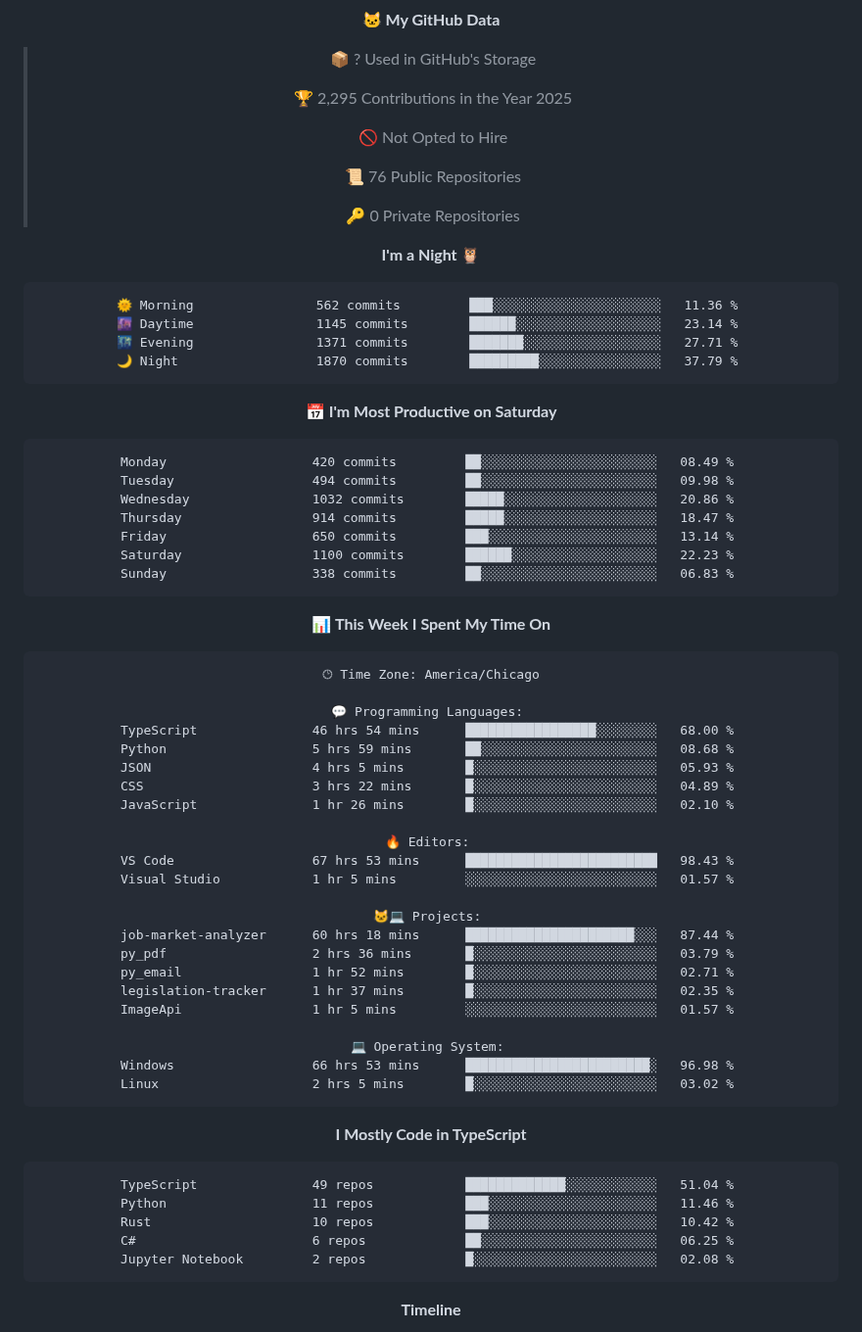
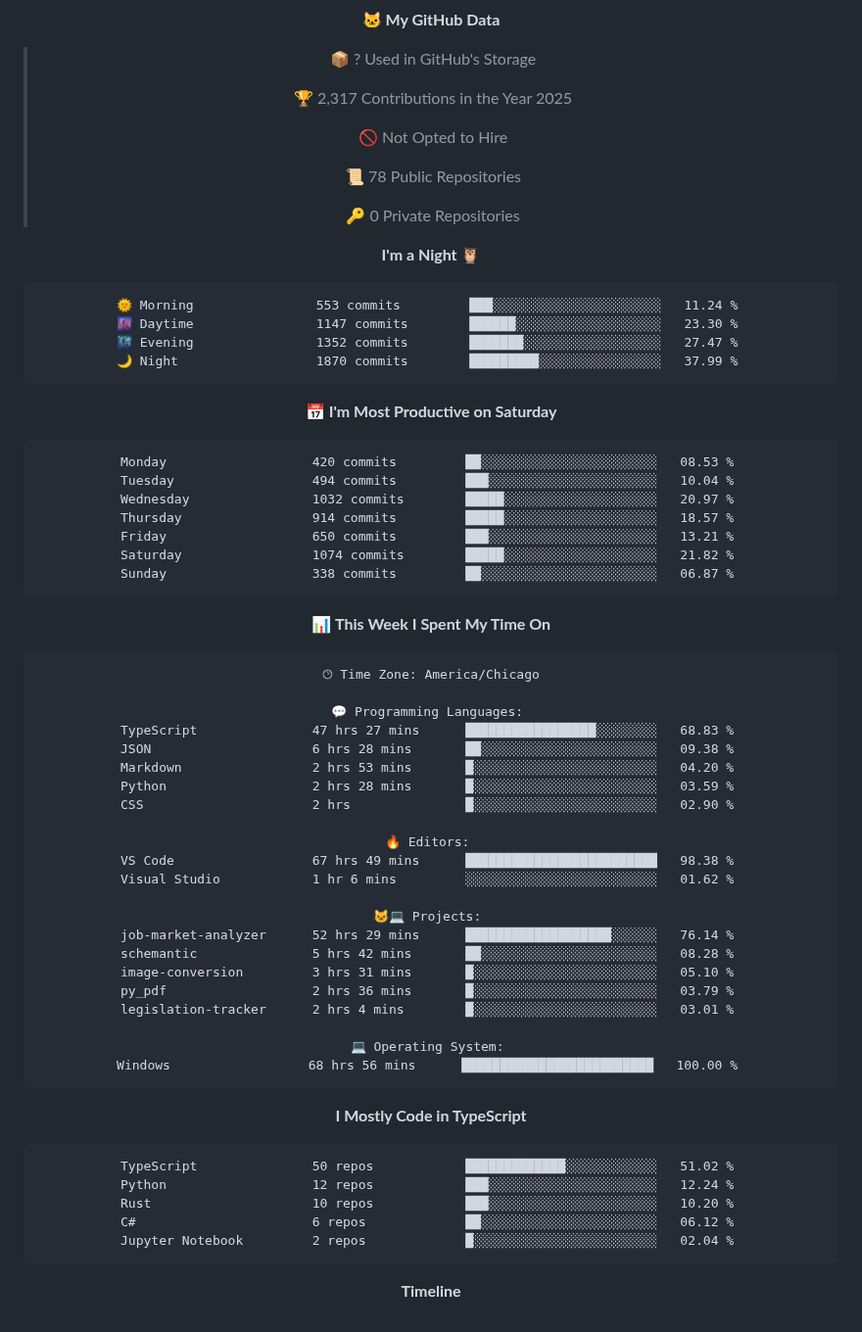
Before and after one commit to Cstannahill/Cstannahill, a Markdown page: README.md, the part around one of its changes. Shown at 98% size. Drawn GitHub-style.

Commit message:
Updated with Dev Metrics

````diff
--- a/README.md
+++ b/README.md
@@ -280,32 +280,32 @@ I build fast, document thoroughly, and prioritize MVP-first releases so projects
 
 > 📦 ? Used in GitHub's Storage
  >
-> 🏆 2,295 Contributions in the Year 2025
+> 🏆 2,317 Contributions in the Year 2025
  >
 > 🚫 Not Opted to Hire
  >
-> 📜 76 Public Repositories
+> 📜 78 Public Repositories
  >
 > 🔑 0 Private Repositories
  >
 **I'm a Night 🦉**
 
 ```text
-🌞 Morning                562 commits         ███░░░░░░░░░░░░░░░░░░░░░░   11.36 %
-🌆 Daytime                1145 commits        ██████░░░░░░░░░░░░░░░░░░░   23.14 %
-🌃 Evening                1371 commits        ███████░░░░░░░░░░░░░░░░░░   27.71 %
-🌙 Night                  1870 commits        █████████░░░░░░░░░░░░░░░░   37.79 %
+🌞 Morning                553 commits         ███░░░░░░░░░░░░░░░░░░░░░░   11.24 %
+🌆 Daytime                1147 commits        ██████░░░░░░░░░░░░░░░░░░░   23.30 %
+🌃 Evening                1352 commits        ███████░░░░░░░░░░░░░░░░░░   27.47 %
+🌙 Night                  1870 commits        █████████░░░░░░░░░░░░░░░░   37.99 %
 ```
 📅 **I'm Most Productive on Saturday**
 
 ```text
-Monday                   420 commits         ██░░░░░░░░░░░░░░░░░░░░░░░   08.49 %
-Tuesday                  494 commits         ██░░░░░░░░░░░░░░░░░░░░░░░   09.98 %
-Wednesday                1032 commits        █████░░░░░░░░░░░░░░░░░░░░   20.86 %
-Thursday                 914 commits         █████░░░░░░░░░░░░░░░░░░░░   18.47 %
-Friday                   650 commits         ███░░░░░░░░░░░░░░░░░░░░░░   13.14 %
-Saturday                 1100 commits        ██████░░░░░░░░░░░░░░░░░░░   22.23 %
-Sunday                   338 commits         ██░░░░░░░░░░░░░░░░░░░░░░░   06.83 %
+Monday                   420 commits         ██░░░░░░░░░░░░░░░░░░░░░░░   08.53 %
+Tuesday                  494 commits         ███░░░░░░░░░░░░░░░░░░░░░░   10.04 %
+Wednesday                1032 commits        █████░░░░░░░░░░░░░░░░░░░░   20.97 %
+Thursday                 914 commits         █████░░░░░░░░░░░░░░░░░░░░   18.57 %
+Friday                   650 commits         ███░░░░░░░░░░░░░░░░░░░░░░   13.21 %
+Saturday                 1074 commits        █████░░░░░░░░░░░░░░░░░░░░   21.82 %
+Sunday                   338 commits         ██░░░░░░░░░░░░░░░░░░░░░░░   06.87 %
 ```
 
 
@@ -315,36 +315,35 @@ Sunday                   338 commits         ██░░░░░░░░░
 🕑︎ Time Zone: America/Chicago
 
 💬 Programming Languages:
-TypeScript               46 hrs 54 mins      █████████████████░░░░░░░░   68.00 %
-Python                   5 hrs 59 mins       ██░░░░░░░░░░░░░░░░░░░░░░░   08.68 %
-JSON                     4 hrs 5 mins        █░░░░░░░░░░░░░░░░░░░░░░░░   05.93 %
-CSS                      3 hrs 22 mins       █░░░░░░░░░░░░░░░░░░░░░░░░   04.89 %
-JavaScript               1 hr 26 mins        █░░░░░░░░░░░░░░░░░░░░░░░░   02.10 %
+TypeScript               47 hrs 27 mins      █████████████████░░░░░░░░   68.83 %
+JSON                     6 hrs 28 mins       ██░░░░░░░░░░░░░░░░░░░░░░░   09.38 %
+Markdown                 2 hrs 53 mins       █░░░░░░░░░░░░░░░░░░░░░░░░   04.20 %
+Python                   2 hrs 28 mins       █░░░░░░░░░░░░░░░░░░░░░░░░   03.59 %
+CSS                      2 hrs               █░░░░░░░░░░░░░░░░░░░░░░░░   02.90 %
 
 🔥 Editors:
-VS Code                  67 hrs 53 mins      █████████████████████████   98.43 %
-Visual Studio            1 hr 5 mins         ░░░░░░░░░░░░░░░░░░░░░░░░░   01.57 %
+VS Code                  67 hrs 49 mins      █████████████████████████   98.38 %
+Visual Studio            1 hr 6 mins         ░░░░░░░░░░░░░░░░░░░░░░░░░   01.62 %
 
 🐱‍💻 Projects:
-job-market-analyzer      60 hrs 18 mins      ██████████████████████░░░   87.44 %
+job-market-analyzer      52 hrs 29 mins      ███████████████████░░░░░░   76.14 %
+schemantic               5 hrs 42 mins       ██░░░░░░░░░░░░░░░░░░░░░░░   08.28 %
+image-conversion         3 hrs 31 mins       █░░░░░░░░░░░░░░░░░░░░░░░░   05.10 %
 py_pdf                   2 hrs 36 mins       █░░░░░░░░░░░░░░░░░░░░░░░░   03.79 %
-py_email                 1 hr 52 mins        █░░░░░░░░░░░░░░░░░░░░░░░░   02.71 %
-legislation-tracker      1 hr 37 mins        █░░░░░░░░░░░░░░░░░░░░░░░░   02.35 %
-ImageApi                 1 hr 5 mins         ░░░░░░░░░░░░░░░░░░░░░░░░░   01.57 %
+legislation-tracker      2 hrs 4 mins        █░░░░░░░░░░░░░░░░░░░░░░░░   03.01 %
 
 💻 Operating System:
-Windows                  66 hrs 53 mins      ████████████████████████░   96.98 %
-Linux                    2 hrs 5 mins        █░░░░░░░░░░░░░░░░░░░░░░░░   03.02 %
+Windows                  68 hrs 56 mins      █████████████████████████   100.00 %
 ```
 
 **I Mostly Code in TypeScript**
 
 ```text
-TypeScript               49 repos            █████████████░░░░░░░░░░░░   51.04 %
-Python                   11 repos            ███░░░░░░░░░░░░░░░░░░░░░░   11.46 %
-Rust                     10 repos            ███░░░░░░░░░░░░░░░░░░░░░░   10.42 %
-C#                       6 repos             ██░░░░░░░░░░░░░░░░░░░░░░░   06.25 %
-Jupyter Notebook         2 repos             █░░░░░░░░░░░░░░░░░░░░░░░░   02.08 %
+TypeScript               50 repos            █████████████░░░░░░░░░░░░   51.02 %
+Python                   12 repos            ███░░░░░░░░░░░░░░░░░░░░░░   12.24 %
+Rust                     10 repos            ███░░░░░░░░░░░░░░░░░░░░░░   10.20 %
+C#                       6 repos             ██░░░░░░░░░░░░░░░░░░░░░░░   06.12 %
+Jupyter Notebook         2 repos             █░░░░░░░░░░░░░░░░░░░░░░░░   02.04 %
 ```
 
 
````
Also changed, not shown: other parts of README.md (+2 -2 lines), assets/bar_graph.png.
